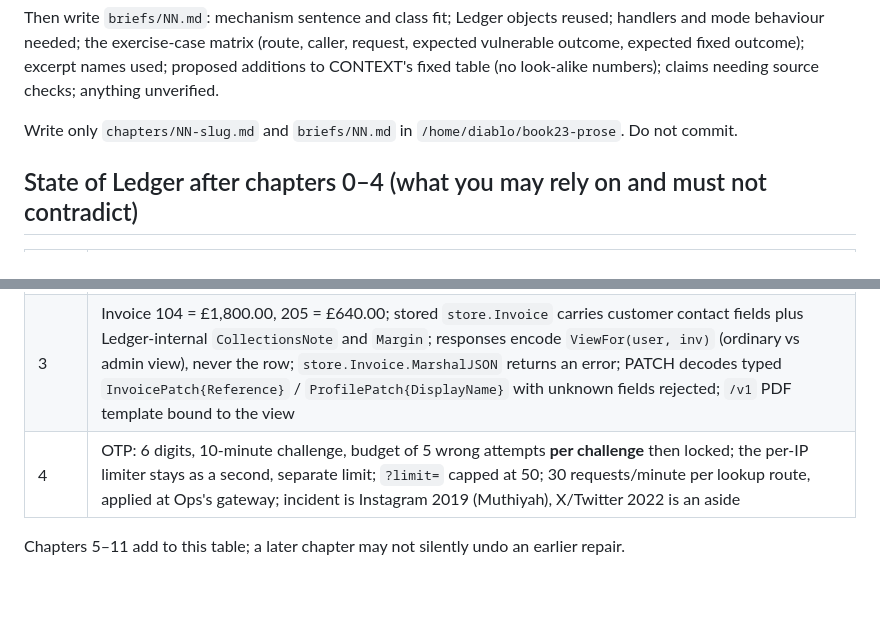
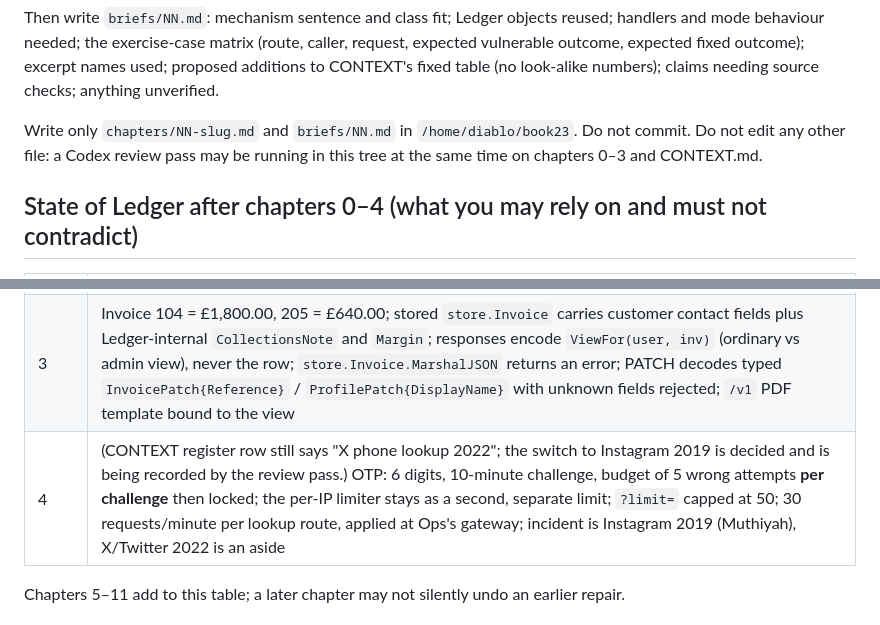
Before and after one commit to AnthonyKot/book23, a Markdown page: briefs/DRAFTING-BRIEF.md, 2 parts joined by grey strips. Drawn GitHub-style; blank space fills up the shorter version.

Commit message:
Drafting brief: correct working directory, note concurrent review pass
Co-Authored-By: Claude Fable 5.1 <noreply@anthropic.com>

```diff
--- a/briefs/DRAFTING-BRIEF.md
+++ b/briefs/DRAFTING-BRIEF.md
@@ -29,7 +29,7 @@ mode behaviour needed; the exercise-case matrix (route, caller, request, expecte
 outcome, expected fixed outcome); excerpt names used; proposed additions to CONTEXT's fixed table
 (no look-alike numbers); claims needing source checks; anything unverified.
 
-Write only `chapters/NN-slug.md` and `briefs/NN.md` in `/home/diablo/book23-prose`. Do not commit.
+Write only `chapters/NN-slug.md` and `briefs/NN.md` in `/home/diablo/book23`. Do not commit. Do not edit any other file: a Codex review pass may be running in this tree at the same time on chapters 0–3 and CONTEXT.md.
 
 ## State of Ledger after chapters 0–4 (what you may rely on and must not contradict)
 
@@ -39,7 +39,7 @@ Write only `chapters/NN-slug.md` and `briefs/NN.md` in `/home/diablo/book23-pros
 | 1 | `LoadInvoiceFor(user, id)` is the only way a handler gets an invoice; 404 for missing and forbidden alike; `/v1` read and `/v1/invoices/{id}/pdf` go through it but are **not retired** (that is ch. 9); two-user test loop over every invoice route; refund quote `q-771` → confirm must use the invoice stored with the quote |
 | 2 | `currentUser` resolves a bearer token through the session store (12-hour lifetime, fake clock); the mobile app key `mk_ledger_mobile_…` alone is not an identity; `/v1`'s old `X-User` header is ignored everywhere; tenant keys `ck_cedar_…` / `bk_birch_…` identify a tenant integration, not a person |
 | 3 | Invoice 104 = £1,800.00, 205 = £640.00; stored `store.Invoice` carries customer contact fields plus Ledger-internal `CollectionsNote` and `Margin`; responses encode `ViewFor(user, inv)` (ordinary vs admin view), never the row; `store.Invoice.MarshalJSON` returns an error; PATCH decodes typed `InvoicePatch{Reference}` / `ProfilePatch{DisplayName}` with unknown fields rejected; `/v1` PDF template bound to the view |
-| 4 | OTP: 6 digits, 10-minute challenge, budget of 5 wrong attempts **per challenge** then locked; the per-IP limiter stays as a second, separate limit; `?limit=` capped at 50; 30 requests/minute per lookup route, applied at Ops's gateway; incident is Instagram 2019 (Muthiyah), X/Twitter 2022 is an aside |
+| 4 | (CONTEXT register row still says "X phone lookup 2022"; the switch to Instagram 2019 is decided and is being recorded by the review pass.) OTP: 6 digits, 10-minute challenge, budget of 5 wrong attempts **per challenge** then locked; the per-IP limiter stays as a second, separate limit; `?limit=` capped at 50; 30 requests/minute per lookup route, applied at Ops's gateway; incident is Instagram 2019 (Muthiyah), X/Twitter 2022 is an aside |
 
 Chapters 5–11 add to this table; a later chapter may not silently undo an earlier repair.
 
```
